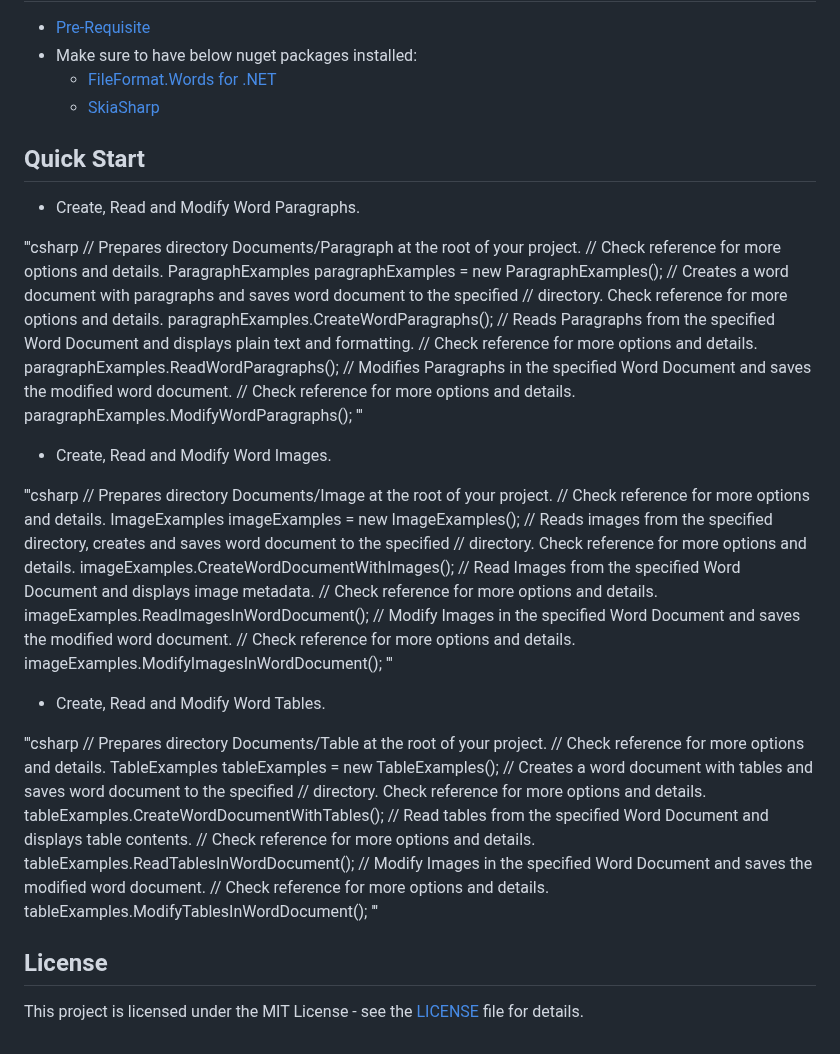
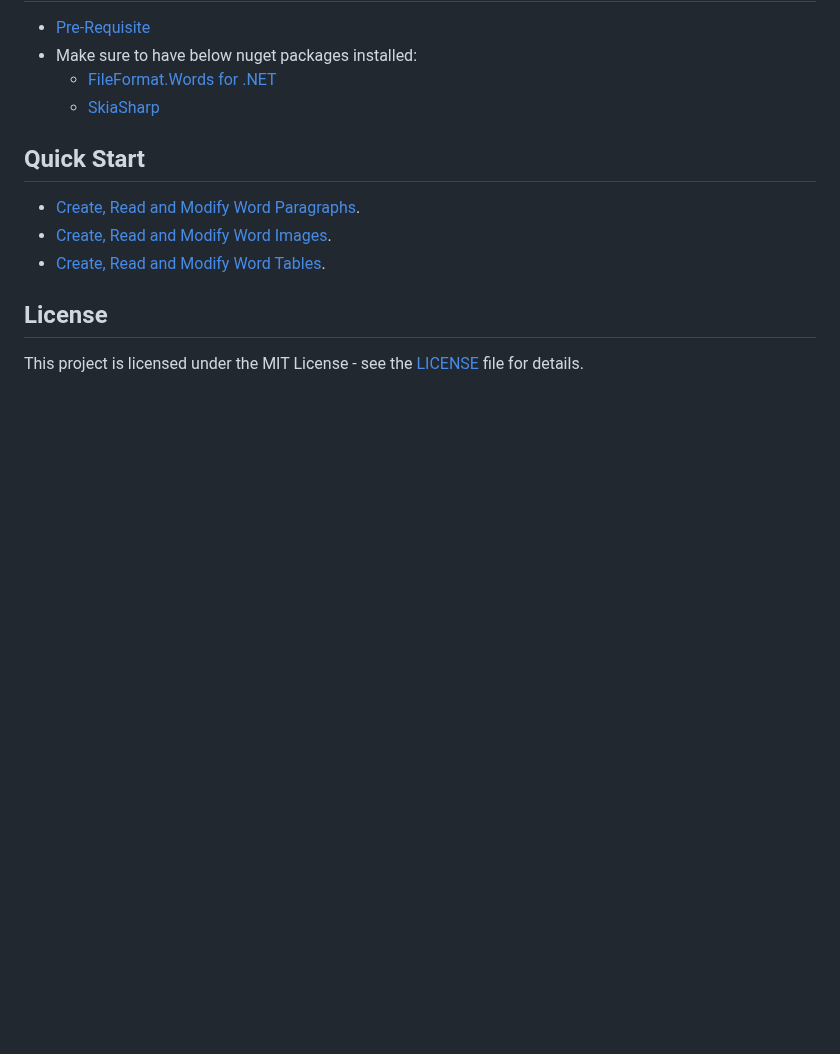
Before and after one commit to fileformat-words-gists/FileFormat.Words-for-.NET, a Markdown page: README.md, the part around the change. Rendered like a GitHub page; blank space fills up the shorter version.

Commit message:
Update README.md - remove code examples and add hyperlinks to examples

```diff
--- a/README.md
+++ b/README.md
@@ -88,56 +88,9 @@
   * [SkiaSharp](https://www.nuget.org/packages/SkiaSharp)
 
 ## Quick Start
-* Create, Read and Modify Word Paragraphs.
-
-'''csharp
-// Prepares directory Documents/Paragraph at the root of your project.
-// Check reference for more options and details.
-ParagraphExamples paragraphExamples = new ParagraphExamples();
-// Creates a word document with paragraphs and saves word document to the specified
-// directory. Check reference for more options and details.
-paragraphExamples.CreateWordParagraphs();
-// Reads Paragraphs from the specified Word Document and displays plain text and formatting.
-// Check reference for more options and details.
-paragraphExamples.ReadWordParagraphs();
-// Modifies Paragraphs in the specified Word Document and saves the modified word document.
-// Check reference for more options and details.
-paragraphExamples.ModifyWordParagraphs();
-'''
-
-* Create, Read and Modify Word Images.
-
-'''csharp
-// Prepares directory Documents/Image at the root of your project.
-// Check reference for more options and details.
-ImageExamples imageExamples = new ImageExamples();
-// Reads images from the specified directory, creates and saves word document to the specified
-// directory. Check reference for more options and details.
-imageExamples.CreateWordDocumentWithImages();
-// Read Images from the specified Word Document and displays image metadata.
-// Check reference for more options and details.
-imageExamples.ReadImagesInWordDocument();
-// Modify Images in the specified Word Document and saves the modified word document.
-// Check reference for more options and details.
-imageExamples.ModifyImagesInWordDocument();
-'''
-
-* Create, Read and Modify Word Tables.
-
-'''csharp
-// Prepares directory Documents/Table at the root of your project.
-// Check reference for more options and details.
-TableExamples tableExamples = new TableExamples();
-// Creates a word document with tables and saves word document to the specified
-// directory. Check reference for more options and details.
-tableExamples.CreateWordDocumentWithTables();
-// Read tables from the specified Word Document and displays table contents.
-// Check reference for more options and details.
-tableExamples.ReadTablesInWordDocument();
-// Modify Images in the specified Word Document and saves the modified word document.
-// Check reference for more options and details.
-tableExamples.ModifyTablesInWordDocument();
-'''
+* [Create, Read and Modify Word Paragraphs](https://fileformat-words-gists.github.io/FileFormat.Words-for-.NET/api/FileFormat.Words.Examples.ParagraphExamples.html#FileFormat_Words_Examples_ParagraphExamples_examples).
+* [Create, Read and Modify Word Images](https://fileformat-words-gists.github.io/FileFormat.Words-for-.NET/api/FileFormat.Words.Examples.ImageExamples.html#FileFormat_Words_Examples_ImageExamples_examples).
+* [Create, Read and Modify Word Tables](https://fileformat-words-gists.github.io/FileFormat.Words-for-.NET/api/FileFormat.Words.Examples.TableExamples.html#FileFormat_Words_Examples_TableExamples_examples).
 
 ## License
 
```
